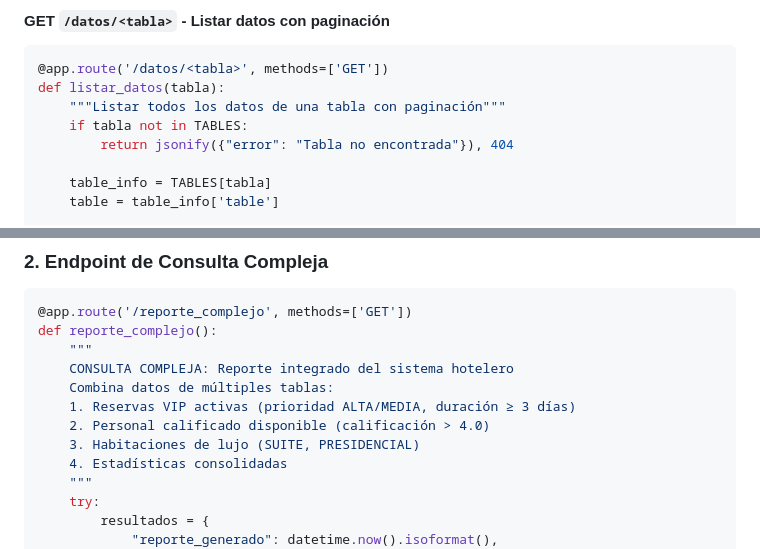
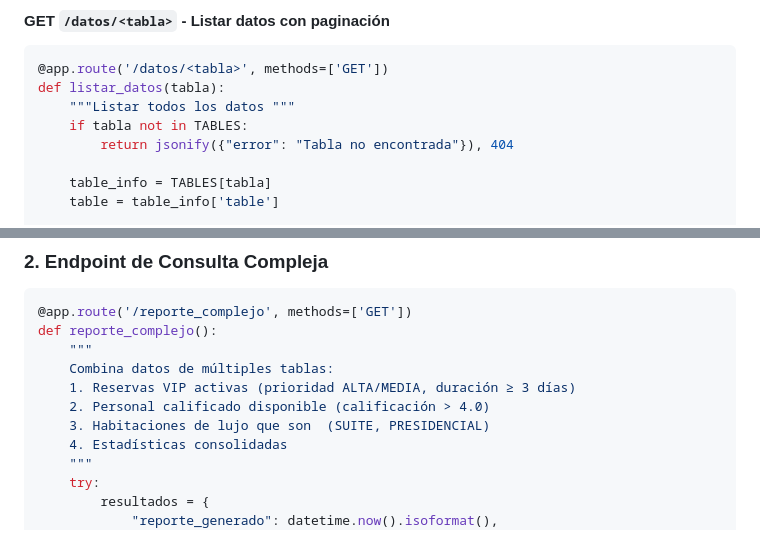
Before and after one commit to jairoG1/Ejercicios, a Markdown page: Proyecto/Explicacion.md, 2 parts joined by grey strips. Drawn GitHub-style.

````diff
--- a/Proyecto/Explicacion.md
+++ b/Proyecto/Explicacion.md
@@ -11,7 +11,7 @@ Sistema completo de gestión hotelera con API RESTful (Flask + DynamoDB) e inter
 ```python
 @app.route('/datos/<tabla>', methods=['GET'])
 def listar_datos(tabla):
-    """Listar todos los datos de una tabla con paginación"""
+    """Listar todos los datos """
     if tabla not in TABLES:
         return jsonify({"error": "Tabla no encontrada"}), 404
 
@@ -225,11 +225,10 @@ def eliminar_dato(tabla, id):
 @app.route('/reporte_complejo', methods=['GET'])
 def reporte_complejo():
     """
-    CONSULTA COMPLEJA: Reporte integrado del sistema hotelero
     Combina datos de múltiples tablas:
     1. Reservas VIP activas (prioridad ALTA/MEDIA, duración ≥ 3 días)
     2. Personal calificado disponible (calificación > 4.0)
-    3. Habitaciones de lujo (SUITE, PRESIDENCIAL)
+    3. Habitaciones de lujo que son  (SUITE, PRESIDENCIAL)
     4. Estadísticas consolidadas
     """
     try:
````
